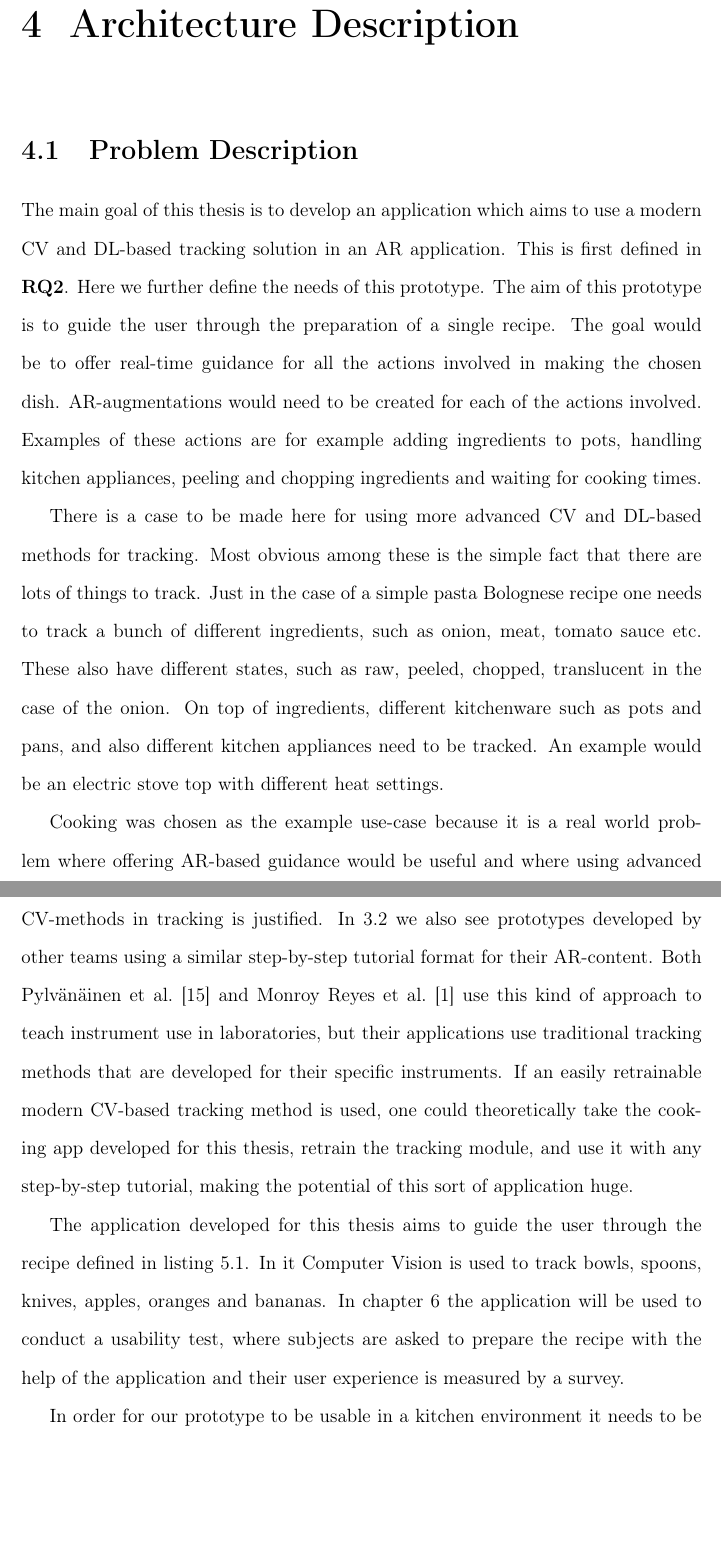
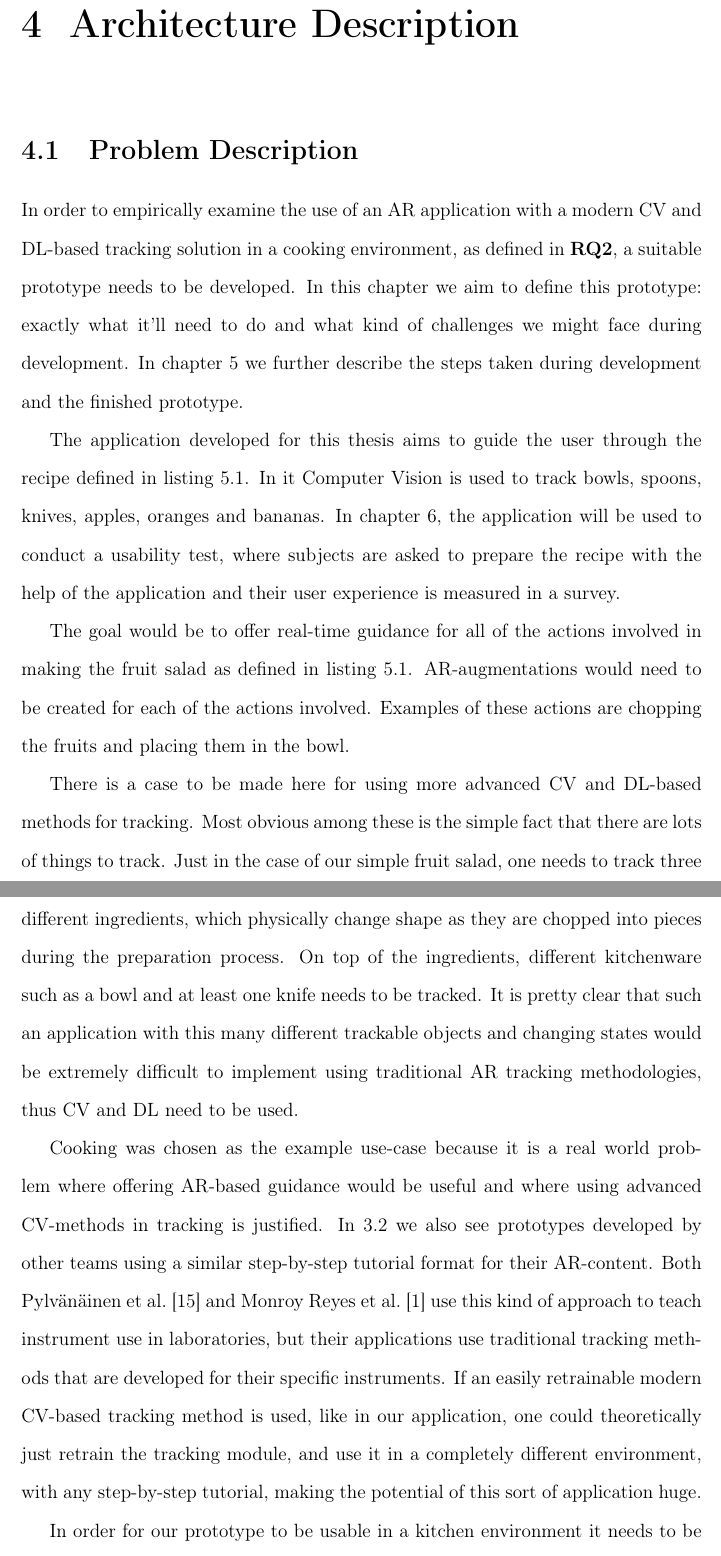
Before and after one commit to gitond/msc_thesis_datastructure, a LaTeX thesis (thesis/latex/thesis.tex, which reads thesis/latex/arch-description.tex): two parts of pages 23 and 24 of 33, joined at a grey line, cut so that both start at the same text, the shorter picture padded with empty space. Compiled offline with pdfLaTeX.

Commit message:
4.1 beginning rewritten to mention that the prototype is built to serve the needs of an empirical study. It now also mentions ch. 4 and 5 structure; 4.1 removed old irrelevant examples

```diff
--- a/thesis/latex/arch-description.tex
+++ b/thesis/latex/arch-description.tex
@@ -8,48 +8,51 @@
 % interface be used in a cooking environment?
 %%%
 %  - Goal: build a demo system thet uses CV with AR
-The main goal of this thesis is to develop an application which aims to use a
-modern CV and DL-based tracking solution in an AR application. This is first
-defined in \hyperref[rq2]{\textbf{RQ2}}. Here we further define the needs of
-this prototype.
-% Prototype goals. We would like to create a prototype where
-%%%
-% - The prototype guides the user through a simple recipe and provides AR
-%   annotated instructions for each step
-%%%
-The aim of this prototype is to guide the user through the preparation of a
-single recipe.
-% Example: Bolognese recipe
+In order to empirically examine the use of an AR application with a modern CV
+and DL-based tracking solution in a cooking environment, as defined in
+\hyperref[rq2]{\textbf{RQ2}}, a suitable prototype needs to be developed. In
+this chapter we aim to define this prototype: exactly what it'll need to do and
+what kind of challenges we might face during development. In chapter
+\ref{implementation} we further describe the steps taken during development
+and the finished prototype. \par
+% Issue #29 Prototype Description
+% - Our prototype will guide the user through the recipe...
+% - Computer Vision is used to...
+% - To test the prototype we'll
+	The application developed for this thesis aims to guide the user
+through the recipe defined in listing \ref{recipelisting}. In it Computer
+Vision is used to track bowls, spoons, knives, apples, oranges and bananas.
+In chapter \ref{usability}, the application will be used to conduct a usability
+test, where subjects are asked to prepare the recipe with the help of the
+application and their user experience is measured in a survey. \par
+% Justifying CV & discussing our recipe
 %%%
 % - Goal: offer \textbf{real-time} guidance for \textbf{actions} involved in
 %   making the dish
 % - adding ingredients to pots, handling kitchen appliances, peeling and
-%   chopping ingredients, waiting for cooking times
+%   chopping ingredients
 % - These actions as AR-annotations (animations)
 % - Case for using CV in tracking: lots of things to track
 % - Ingredients
-%   - Onion, meat, tomato sauce etc
-%     - These have different states
+%   - These have different states
 % - Different kitchenware
-%   - Pot for pasta, pan for sauce
-% - Kitchen appliances
-%   - stovetop
-%     - with settings (heat on high, medium, etc)
+%   - bowl, knives
 %%%
-The goal would be to offer real-time guidance for all the actions involved in
-making the chosen dish. AR-augmentations would need to be created for each of
-the actions involved. Examples of these actions are for example adding
-ingredients to pots, handling kitchen appliances, peeling and chopping
-ingredients and waiting for cooking times. \par
+	The goal would be to offer real-time guidance for all of the actions
+involved in making the fruit salad as defined in listing \ref{recipelisting}.
+AR-augmentations would need to be created for each of the actions involved.
+Examples of these actions are chopping the fruits and placing them in the
+bowl.\par
 	There is a case to be made here for using more advanced CV and
 DL-based methods for tracking. Most obvious among these is the simple fact
-that there are lots of things to track. Just in the case of a simple pasta
-Bolognese recipe one needs to track a bunch of different ingredients, such as
-onion, meat, tomato sauce etc. These also have different states, such as raw,
-peeled, chopped, translucent in the case of the onion. On top of ingredients,
-different kitchenware such as pots and pans, and also different kitchen
-appliances need to be tracked. An example would be an electric stove top with
-different heat settings. \par
+that there are lots of things to track. Just in the case of our simple fruit
+salad, one needs to track three different ingredients, which physically change
+shape as they are chopped into pieces during the preparation process. On top
+of the ingredients, different kitchenware such as a bowl and at least one knife
+needs to be tracked. It is pretty clear that such an application with this
+many different trackable objects and changing states would be extremely
+difficult to implement using traditional AR tracking methodologies, thus CV
+and DL need to be used. \par
 % Why cooking?
 %%%
 % - Real world problem where CV with AR could be useful.
@@ -67,20 +70,10 @@ format for their AR-content. Both \textcite{pylvanainen} and
 \textcite{reyesEtAl2016} use this kind of approach to teach instrument use in
 laboratories, but their applications use traditional tracking methods that
 are developed for their specific instruments. If an easily retrainable modern
-CV-based tracking method is used, one could theoretically take the cooking
-app developed for this thesis, retrain the tracking module, and use it with
-any step-by-step tutorial, making the potential of this sort of application
-huge. \par
-% Issue #29 Prototype Description
-% - Our prototype will guide the user through the recipe...
-% - Computer Vision is used to...
-% - To test the prototype we'll
-	The application developed for this thesis aims to guide the user
-through the recipe defined in listing \ref{recipelisting}. In it Computer
-Vision is used to track bowls, spoons, knives, apples, oranges and bananas.
-In chapter \ref{usability} the application will be used to conduct a usability
-test, where subjects are asked to prepare the recipe with the help of the
-application and their user experience is measured by a survey. \par
+CV-based tracking method is used, like in our application, one could
+theoretically just retrain the tracking module, and use it in a completely
+different environment, with any step-by-step tutorial, making the potential of
+this sort of application huge. \par
 % - We want our prototype to run on mobile
 % - We want our prototype to be easily portable between platforms
 	In order for our prototype to be usable in a kitchen environment it
```
Also changed, not shown: vazlatok/vazlat_4_arch_description.md (+9 -18 lines), thesis/latex/thesis.pdf.
